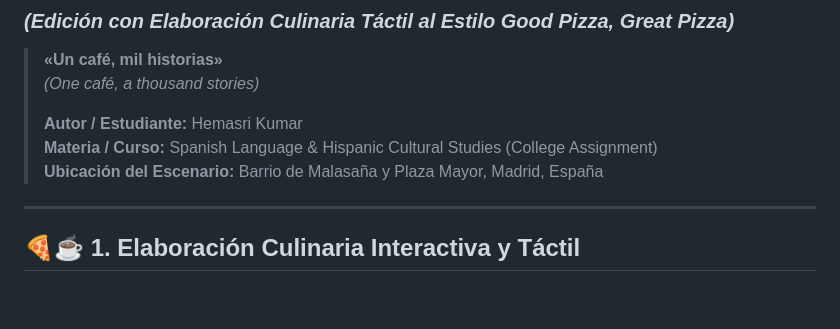
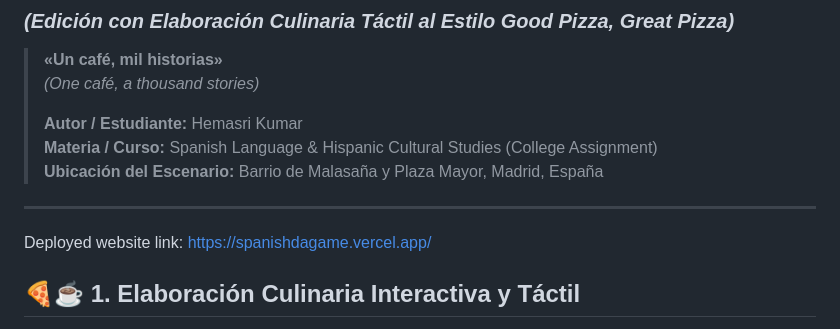
Before and after one commit to Rhythmdotcom/spanishDAGame, a Markdown page: README.md, the part around the change. Drawn GitHub-style; blank space fills up the shorter version.

Commit message:
added deployed website link

```diff
--- a/README.md
+++ b/README.md
@@ -9,6 +9,8 @@
 > **Ubicación del Escenario:** Barrio de Malasaña y Plaza Mayor, Madrid, España
 
 ---
+
+Deployed website link: https://spanishdagame.vercel.app/
 
 ## 🍕☕ 1. Elaboración Culinaria Interactiva y Táctil
 
```
